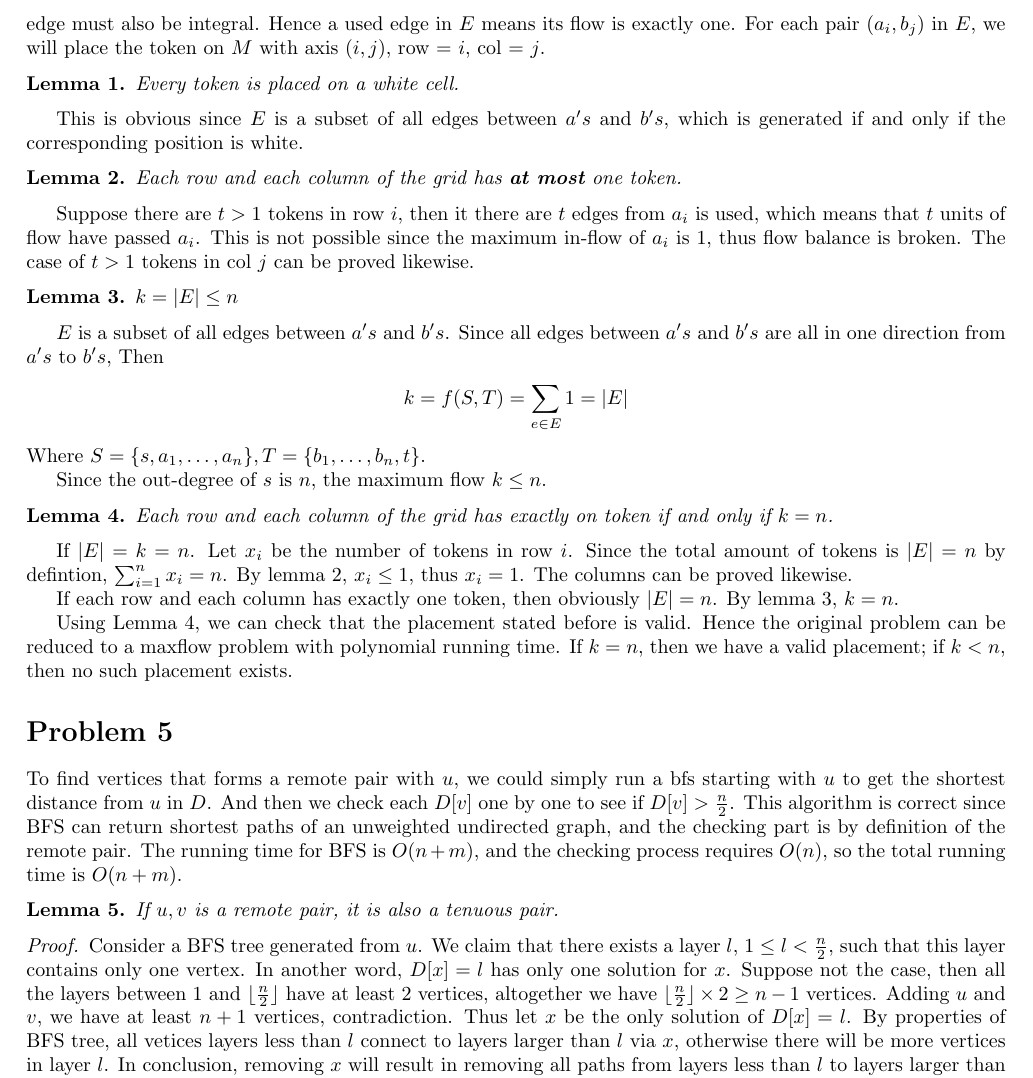
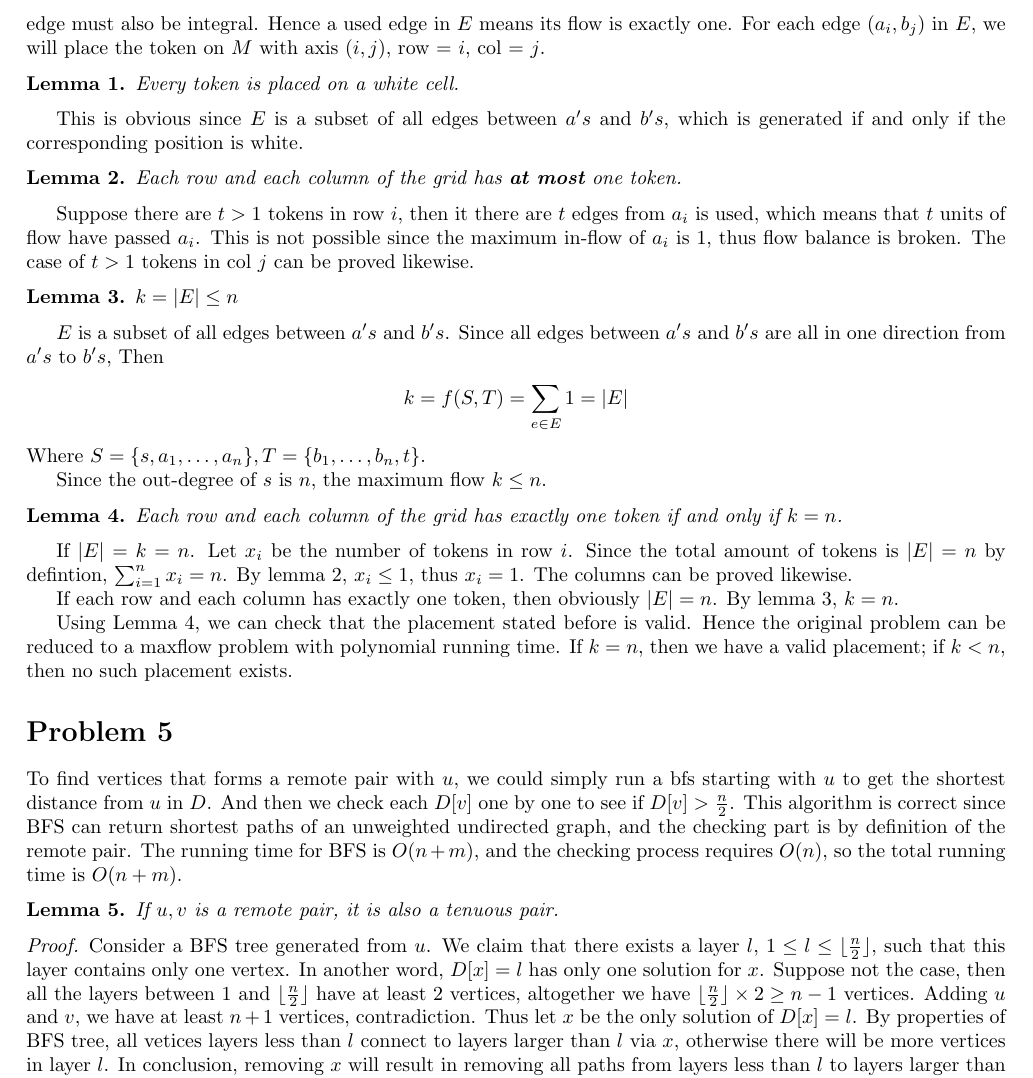
Before and after one commit to hjy1/Notes-latex, a LaTeX problem sheet (COMP3711/HW5/HW5.tex): part of page 3 of 3, cut so that both start at the same text. Compiled offline with pdfLaTeX.

Commit message:
Modified

```diff
--- a/COMP3711/HW5/HW5.tex
+++ b/COMP3711/HW5/HW5.tex
@@ -138,7 +138,7 @@
     $a's$ and $b's$. Notice that every capacity in the graph is an integer, so after only
     performing addition and substraction operations in an maxflow algorithm, the flow in every
     edge must also be integral. Hence a used edge in $E$ means its flow is exactly one.
-    For each pair $(a_i, b_j)$ in $E$, we will place the token on $M$
+    For each edge $(a_i, b_j)$ in $E$, we will place the token on $M$
     with axis $(i, j)$, row = $i$, col = $j$.
     \newtheorem*{l1}{Lemma 1}
     \begin{l1}
@@ -168,7 +168,7 @@
     Since the out-degree of $s$ is $n$, the maximum flow $k \le n$.
     \newtheorem*{l4}{Lemma 4}
     \begin{l4}
-        Each row and each column of the grid has exactly on token if and only if $k = n$.
+        Each row and each column of the grid has exactly one token if and only if $k = n$.
     \end{l4}
     If $|E| = k = n$. Let $x_i$ be the number of tokens in row $i$. Since the total amount
     of tokens is $|E| = n$ by defintion, $\sum_{i=1}^n x_i = n$. By lemma 2, $x_i \le 1$,
@@ -196,7 +196,7 @@
 
     \begin{proof}
         Consider a BFS tree generated from $u$. We claim that there exists a layer $l$,
-        $1 \le l < \frac{n}{2}$, such that this layer contains only one vertex.
+        $1 \le l \le \floor{\frac{n}{2}}$, such that this layer contains only one vertex.
         In another word, $D[x] = l$ has only one solution for $x$. Suppose not the case,
         then all the layers between 1 and $\floor{\frac{n}{2}}$ have at least 2 vertices,
         altogether we have $\floor{\frac{n}{2}} \times 2 \ge n-1$ vertices. Adding $u$ and
```
